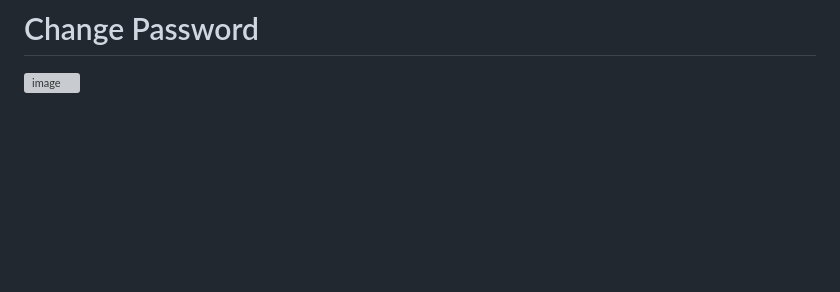
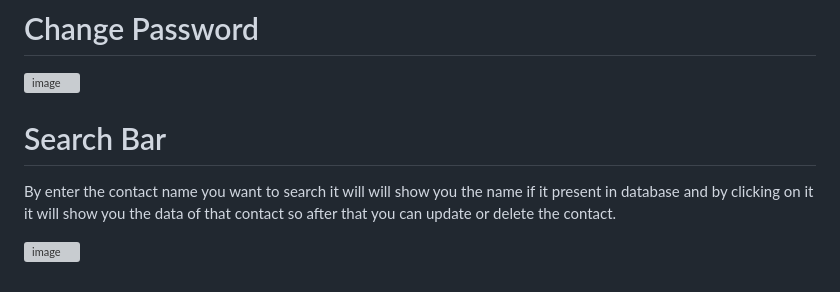
Before and after one commit to prashantsail08/Conact-Manager, a Markdown page: README.md, the part around the change. Drawn GitHub-style; blank space fills up the shorter version; grey boxes are pictures that could not be loaded.

```diff
--- a/README.md
+++ b/README.md
@@ -76,3 +76,10 @@ Here you wuill get to see the user Details
 
 # Change Password
 ![image](https://user-images.githubusercontent.com/100328979/234257761-0825b26c-8d00-451e-bd2e-bc1446a641f2.png)
+
+
+# Search Bar
+
+By enter the contact name you want to search it will will show you the name if it present in database and by clicking on it it will show you the data of that contact so after that you can update or delete the contact.
+
+![image](https://user-images.githubusercontent.com/100328979/234490075-05dc54be-3e80-4464-8eae-7ea96b4d6868.png)
```
